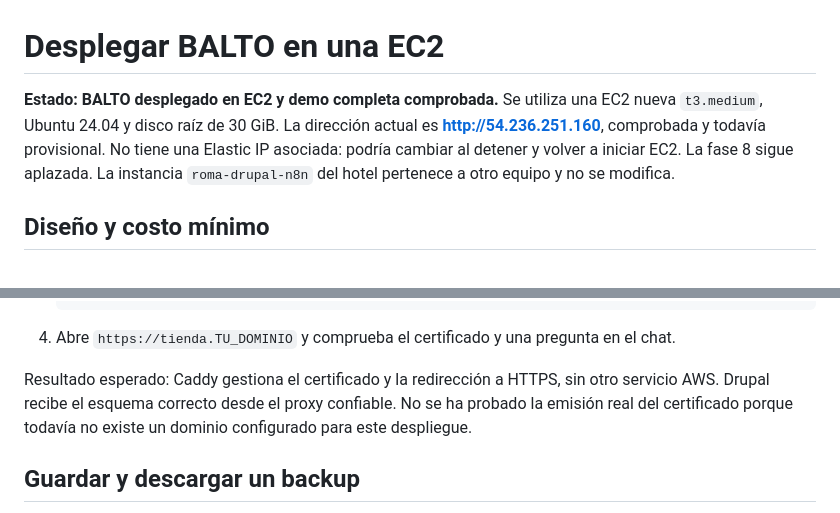
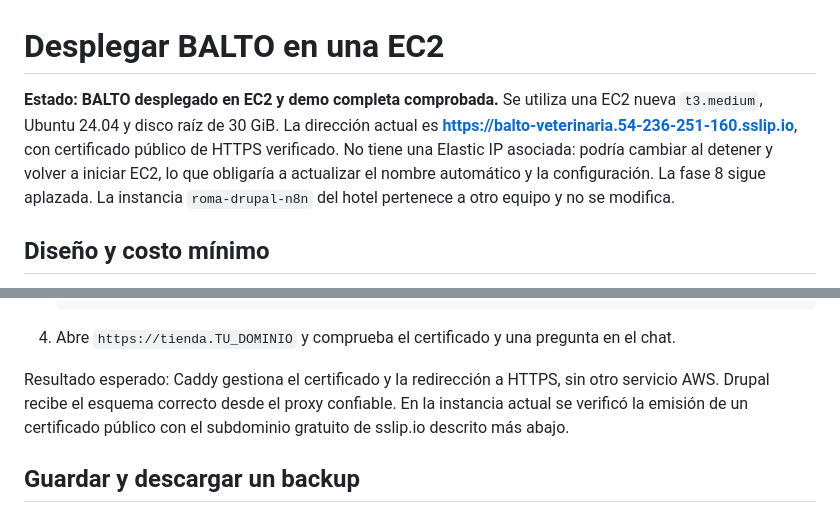
Before and after one commit to Yords-Williams/balto-veterinaria-proyecto, a Markdown page: docs/aws-deploy.md, 2 parts joined by grey strips. GitHub-like rendering.

```diff
--- a/docs/aws-deploy.md
+++ b/docs/aws-deploy.md
@@ -1,6 +1,6 @@
 # Desplegar BALTO en una EC2
 
-**Estado: BALTO desplegado en EC2 y demo completa comprobada.** Se utiliza una EC2 nueva `t3.medium`, Ubuntu 24.04 y disco raíz de 30 GiB. La dirección actual es **http://54.236.251.160**, comprobada y todavía provisional. No tiene una Elastic IP asociada: podría cambiar al detener y volver a iniciar EC2. La fase 8 sigue aplazada. La instancia `roma-drupal-n8n` del hotel pertenece a otro equipo y no se modifica.
+**Estado: BALTO desplegado en EC2 y demo completa comprobada.** Se utiliza una EC2 nueva `t3.medium`, Ubuntu 24.04 y disco raíz de 30 GiB. La dirección actual es **https://balto-veterinaria.54-236-251-160.sslip.io**, con certificado público de HTTPS verificado. No tiene una Elastic IP asociada: podría cambiar al detener y volver a iniciar EC2, lo que obligaría a actualizar el nombre automático y la configuración. La fase 8 sigue aplazada. La instancia `roma-drupal-n8n` del hotel pertenece a otro equipo y no se modifica.
 
 ## Diseño y costo mínimo
 
@@ -212,7 +212,7 @@ No hace falta comprar un dominio para completar la demo. Si ya dispones de uno:
 
 4. Abre `https://tienda.TU_DOMINIO` y comprueba el certificado y una pregunta en el chat.
 
-Resultado esperado: Caddy gestiona el certificado y la redirección a HTTPS, sin otro servicio AWS. Drupal recibe el esquema correcto desde el proxy confiable. No se ha probado la emisión real del certificado porque todavía no existe un dominio configurado para este despliegue.
+Resultado esperado: Caddy gestiona el certificado y la redirección a HTTPS, sin otro servicio AWS. Drupal recibe el esquema correcto desde el proxy confiable. En la instancia actual se verificó la emisión de un certificado público con el subdominio gratuito de sslip.io descrito más abajo.
 
 ## Guardar y descargar un backup
 
```
Also changed, not shown: other parts of docs/aws-deploy.md (+19 -2 lines), README.md (+3 -1 lines), docs/capturas/balto-dominio-https.png (added), 1 other file.
